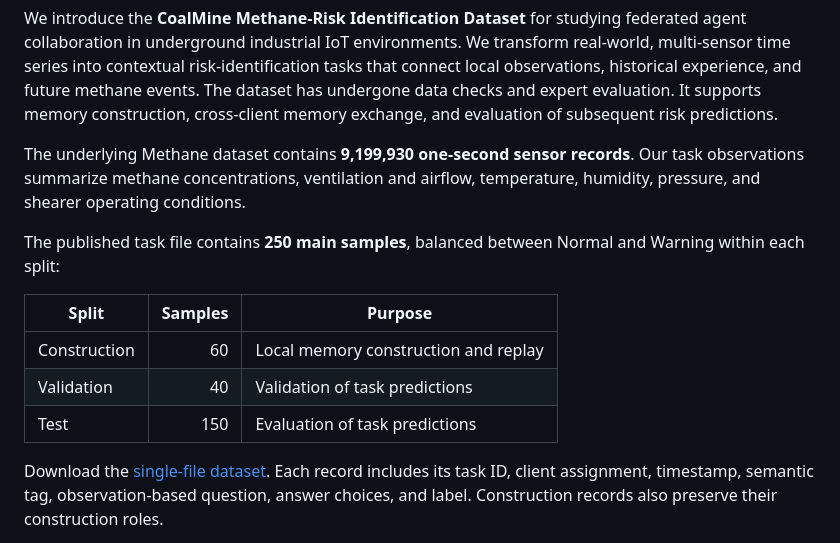
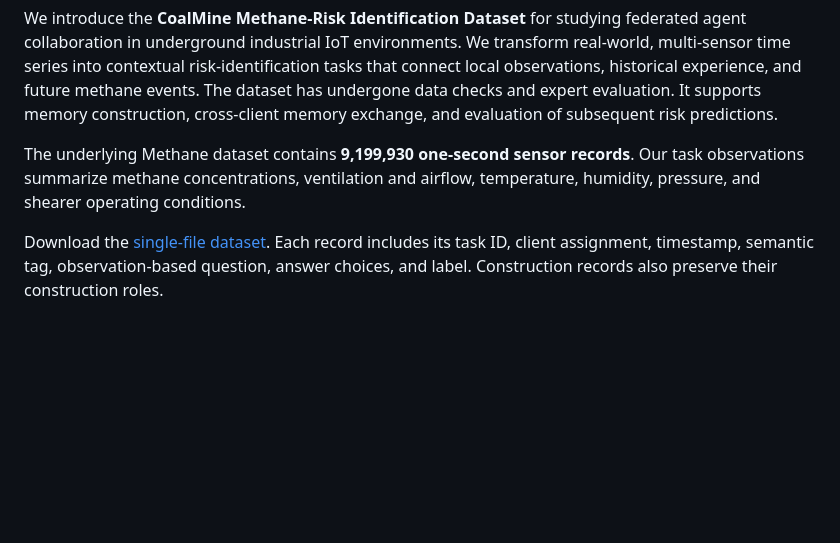
Before and after one commit to word-ky/FedMEvo, a Markdown page: README.md, the part around the change. GitHub-like rendering; blank space fills up the shorter version.

Commit message:
Remove dataset split table from README

```diff
--- a/README.md
+++ b/README.md
@@ -135,15 +135,6 @@ Our task observations summarize methane
 concentrations, ventilation and airflow, temperature, humidity, pressure, and
 shearer operating conditions.
 
-The published task file contains **250 main samples**, balanced between Normal
-and Warning within each split:
-
-| Split | Samples | Purpose |
-| --- | ---: | --- |
-| Construction | 60 | Local memory construction and replay |
-| Validation | 40 | Validation of task predictions |
-| Test | 150 | Evaluation of task predictions |
-
 Download the [single-file dataset](industrial/data/coalmine_methane.json).
 Each record includes its task ID, client assignment, timestamp, semantic tag,
 observation-based question, answer choices, and label. Construction records also
```
